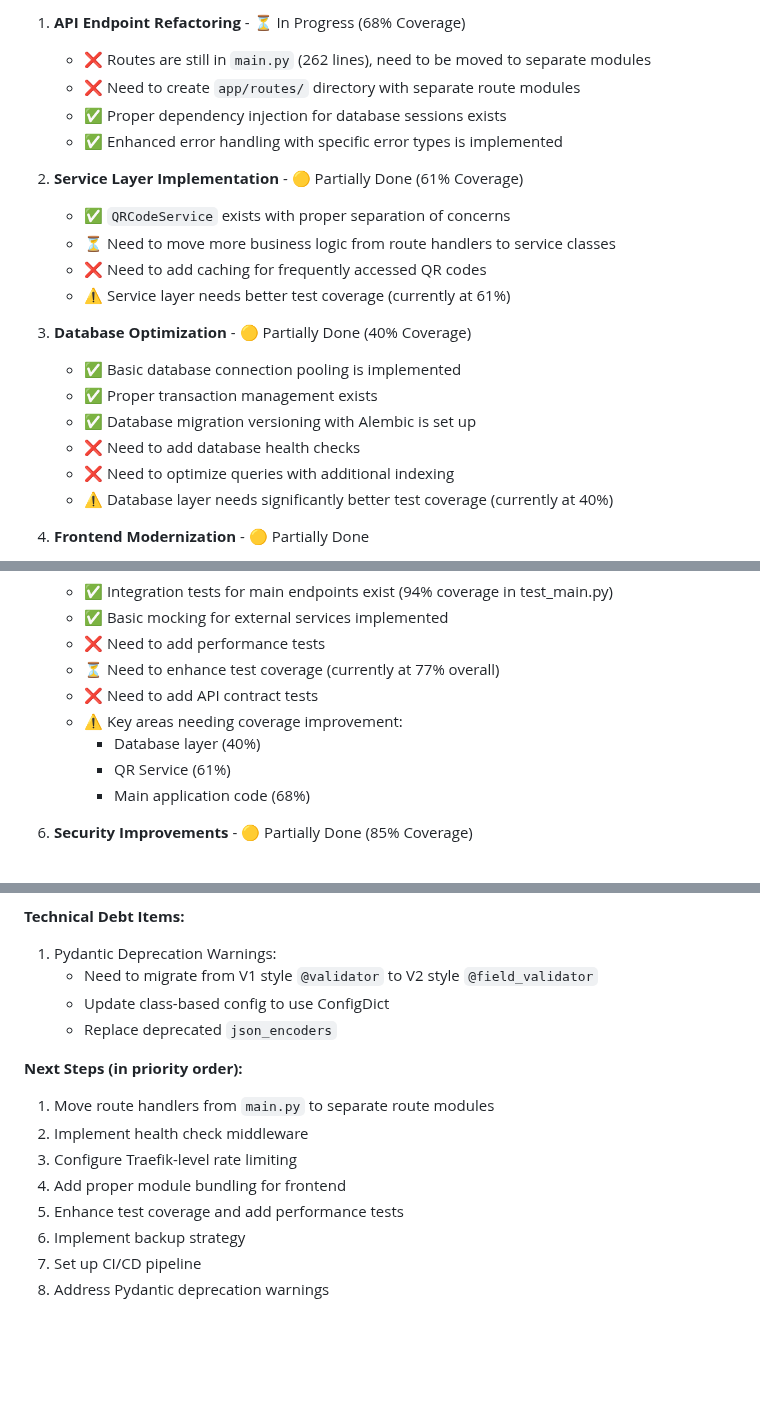
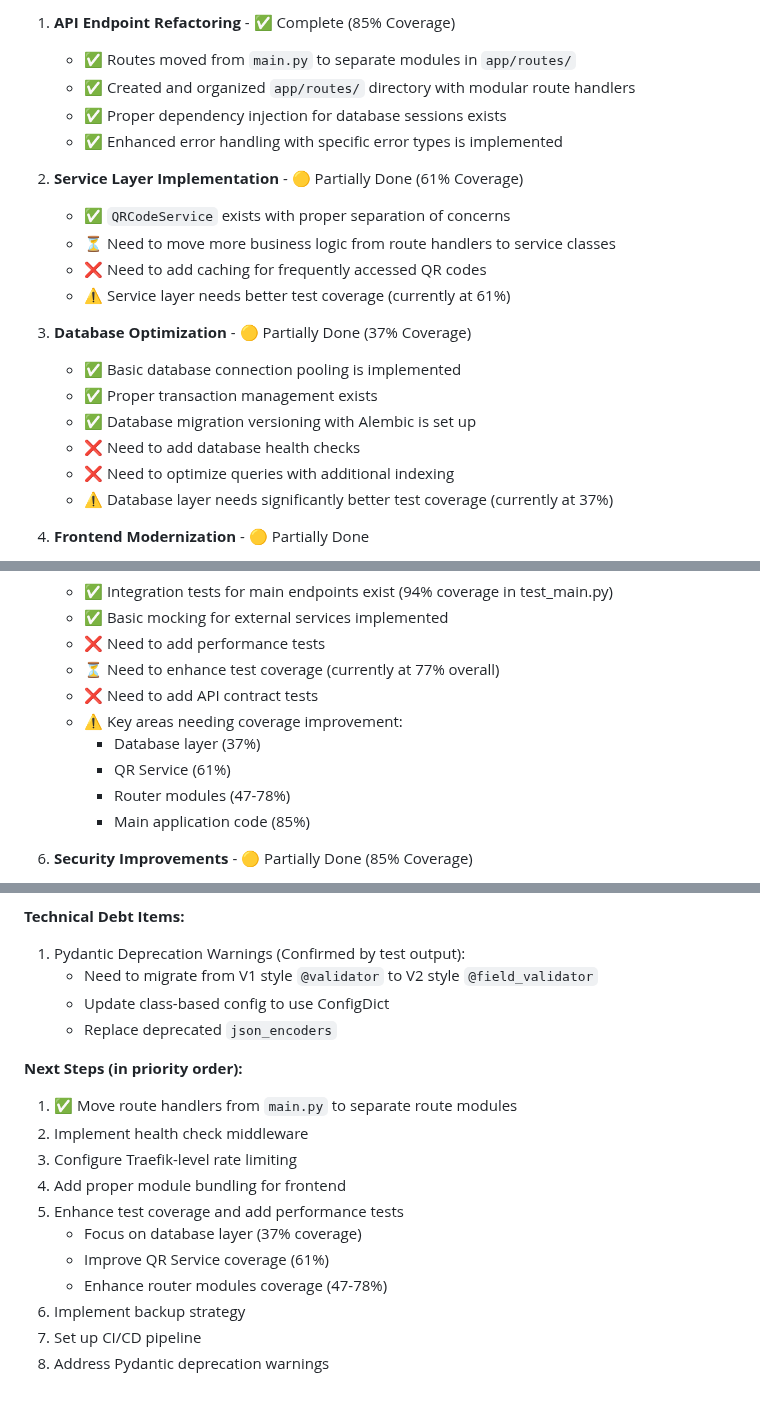
Before and after one commit to gsinghjay/mvp_qr_gen, a Markdown page: STATUS.md, 3 parts joined by grey strips. GitHub-like rendering; blank space fills up the shorter version.

Commit message:
chore: updated project status

```diff
--- a/STATUS.md
+++ b/STATUS.md
@@ -1,6 +1,6 @@
-1. **API Endpoint Refactoring** - ⏳ In Progress (68% Coverage)
-   - ❌ Routes are still in `main.py` (262 lines), need to be moved to separate modules
-   - ❌ Need to create `app/routes/` directory with separate route modules
+1. **API Endpoint Refactoring** - ✅ Complete (85% Coverage)
+   - ✅ Routes moved from `main.py` to separate modules in `app/routes/`
+   - ✅ Created and organized `app/routes/` directory with modular route handlers
    - ✅ Proper dependency injection for database sessions exists
    - ✅ Enhanced error handling with specific error types is implemented
 
@@ -10,13 +10,13 @@
    - ❌ Need to add caching for frequently accessed QR codes
    - ⚠️ Service layer needs better test coverage (currently at 61%)
 
-3. **Database Optimization** - 🟡 Partially Done (40% Coverage)
+3. **Database Optimization** - 🟡 Partially Done (37% Coverage)
    - ✅ Basic database connection pooling is implemented
    - ✅ Proper transaction management exists
    - ✅ Database migration versioning with Alembic is set up
    - ❌ Need to add database health checks
    - ❌ Need to optimize queries with additional indexing
-   - ⚠️ Database layer needs significantly better test coverage (currently at 40%)
+   - ⚠️ Database layer needs significantly better test coverage (currently at 37%)
 
 4. **Frontend Modernization** - 🟡 Partially Done
    - ✅ Basic module structure exists in `static/js/`
@@ -33,9 +33,10 @@
    - ⏳ Need to enhance test coverage (currently at 77% overall)
    - ❌ Need to add API contract tests
    - ⚠️ Key areas needing coverage improvement:
-     - Database layer (40%)
+     - Database layer (37%)
      - QR Service (61%)
-     - Main application code (68%)
+     - Router modules (47-78%)
+     - Main application code (85%)
 
 6. **Security Improvements** - 🟡 Partially Done (85% Coverage)
    - ✅ Basic security headers middleware implemented
@@ -60,18 +61,21 @@
    - ❌ Need to enhance deployment strategy
 
 **Technical Debt Items:**
-1. Pydantic Deprecation Warnings:
+1. Pydantic Deprecation Warnings (Confirmed by test output):
    - Need to migrate from V1 style `@validator` to V2 style `@field_validator`
    - Update class-based config to use ConfigDict
    - Replace deprecated `json_encoders`
 
 **Next Steps (in priority order):**
 
-1. Move route handlers from `main.py` to separate route modules
+1. ✅ Move route handlers from `main.py` to separate route modules
 2. Implement health check middleware
 3. Configure Traefik-level rate limiting
 4. Add proper module bundling for frontend
 5. Enhance test coverage and add performance tests
+   - Focus on database layer (37% coverage)
+   - Improve QR Service coverage (61%)
+   - Enhance router modules coverage (47-78%)
 6. Implement backup strategy
 7. Set up CI/CD pipeline
 8. Address Pydantic deprecation warnings
```
